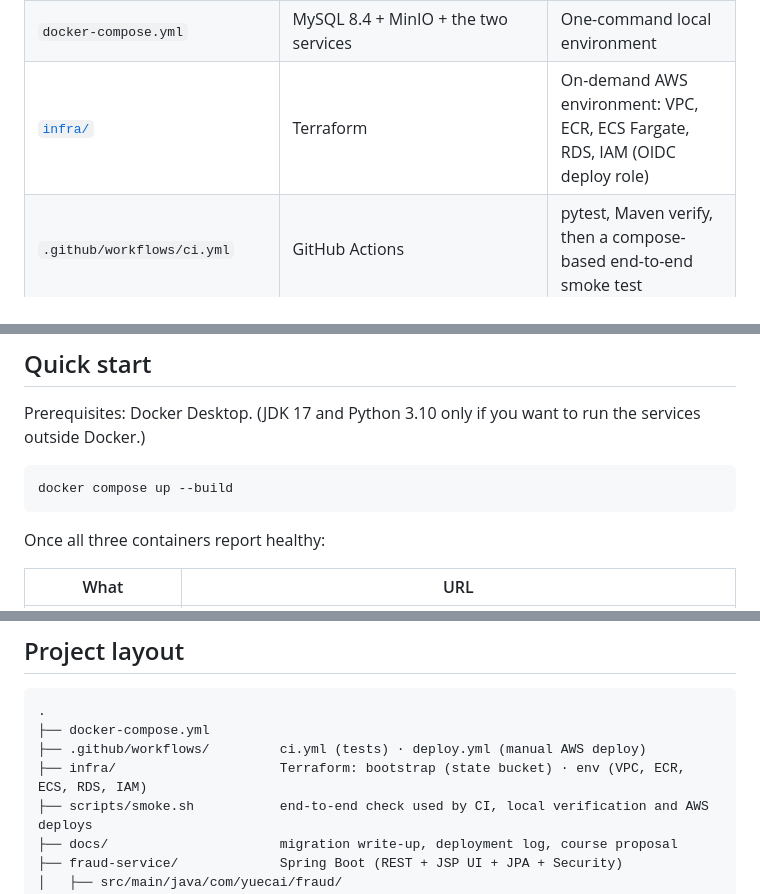
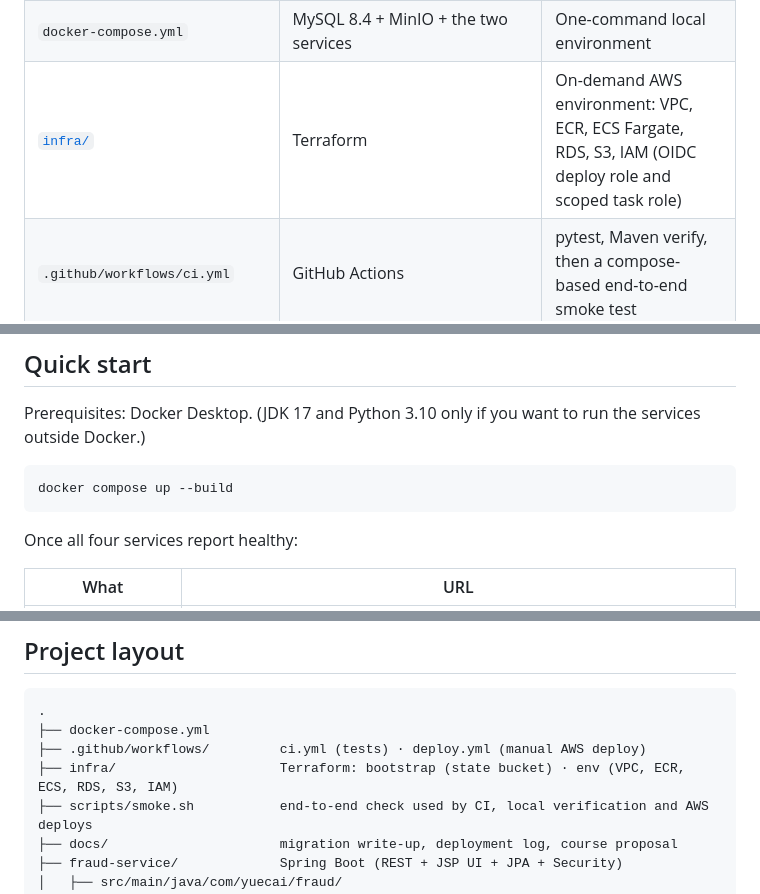
Before and after one commit to YueCai335/fraud-detection-system, a Markdown page: README.md, 3 parts joined by grey strips. GitHub-like rendering.

````diff
--- a/README.md
+++ b/README.md
@@ -37,7 +46,7 @@ flowchart LR
 | [`model-service/`](model-service/) | Python 3.10, Flask, scikit-learn 1.7, SHAP, gunicorn, pytest | Loads the pickled RandomForest and scores feature vectors |
 | [`notebooks/`](notebooks/) | Jupyter | Data preparation, model comparison (DT / RF / KNN) and training |
 | `docker-compose.yml` | MySQL 8.4 + MinIO + the two services | One-command local environment |
-| [`infra/`](infra/) | Terraform | On-demand AWS environment: VPC, ECR, ECS Fargate, RDS, IAM (OIDC deploy role) |
+| [`infra/`](infra/) | Terraform | On-demand AWS environment: VPC, ECR, ECS Fargate, RDS, S3, IAM (OIDC deploy role and scoped task role) |
 | `.github/workflows/ci.yml` | GitHub Actions | pytest, Maven verify, then a compose-based end-to-end smoke test |
 | `.github/workflows/deploy.yml` | GitHub Actions | Manual: build linux/amd64 images, push to ECR by commit SHA, roll the ECS service |
 
@@ -49,7 +58,7 @@ Prerequisites: Docker Desktop. (JDK 17 and Python 3.10 only if you want to run t
 docker compose up --build
 ```
 
-Once all three containers report healthy:
+Once all four services report healthy:
 
 | What | URL |
 |---|---|
@@ -168,7 +184,7 @@ See [model-service/README.md](model-service/README.md) for the endpoint contract
 .
 ├── docker-compose.yml
 ├── .github/workflows/         ci.yml (tests) · deploy.yml (manual AWS deploy)
-├── infra/                     Terraform: bootstrap (state bucket) · env (VPC, ECR, ECS, RDS, IAM)
+├── infra/                     Terraform: bootstrap (state bucket) · env (VPC, ECR, ECS, RDS, S3, IAM)
 ├── scripts/smoke.sh           end-to-end check used by CI, local verification and AWS deploys
 ├── docs/                      migration write-up, deployment log, course proposal
 ├── fraud-service/             Spring Boot (REST + JSP UI + JPA + Security)
````
Also changed, not shown: other parts of README.md (+26 -10 lines).
